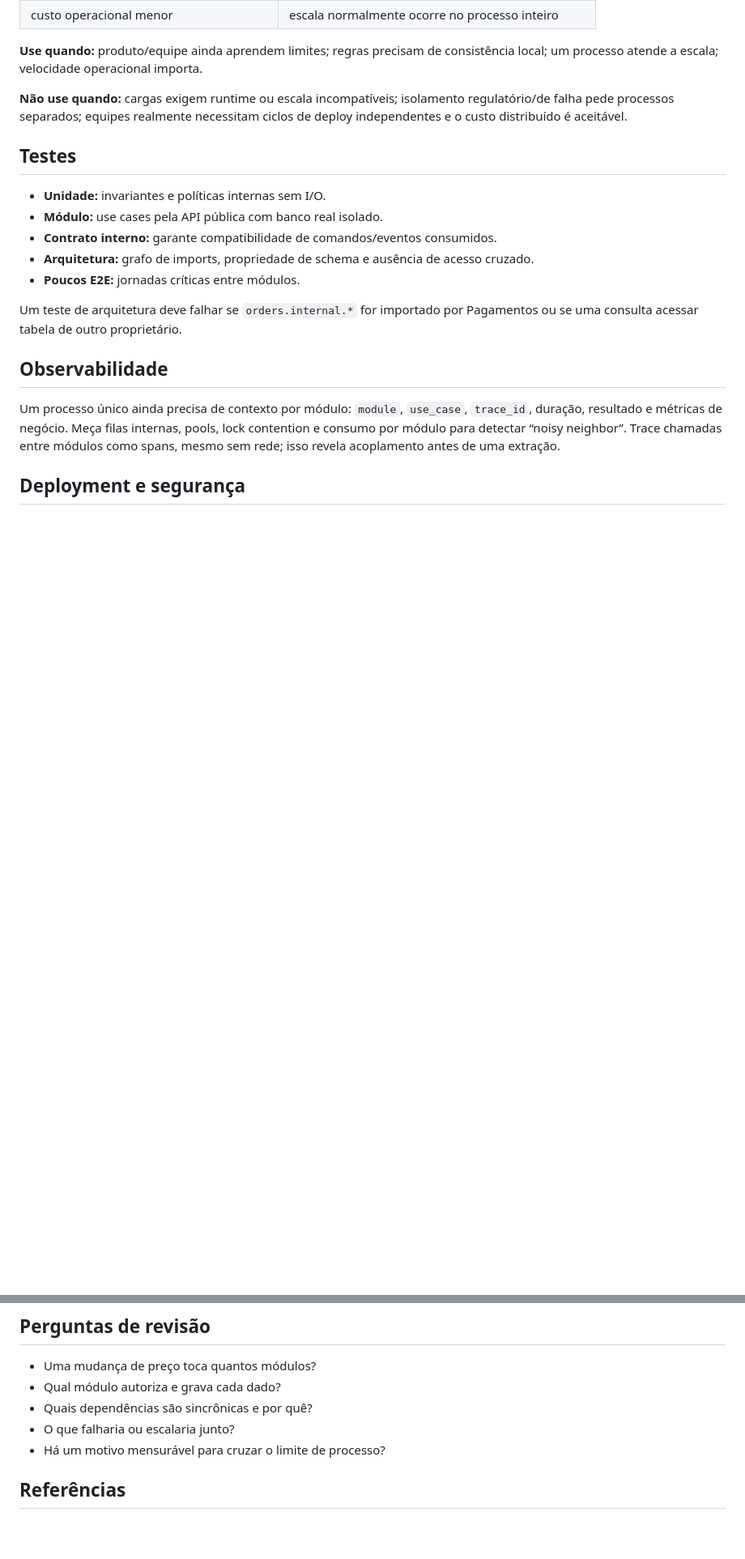
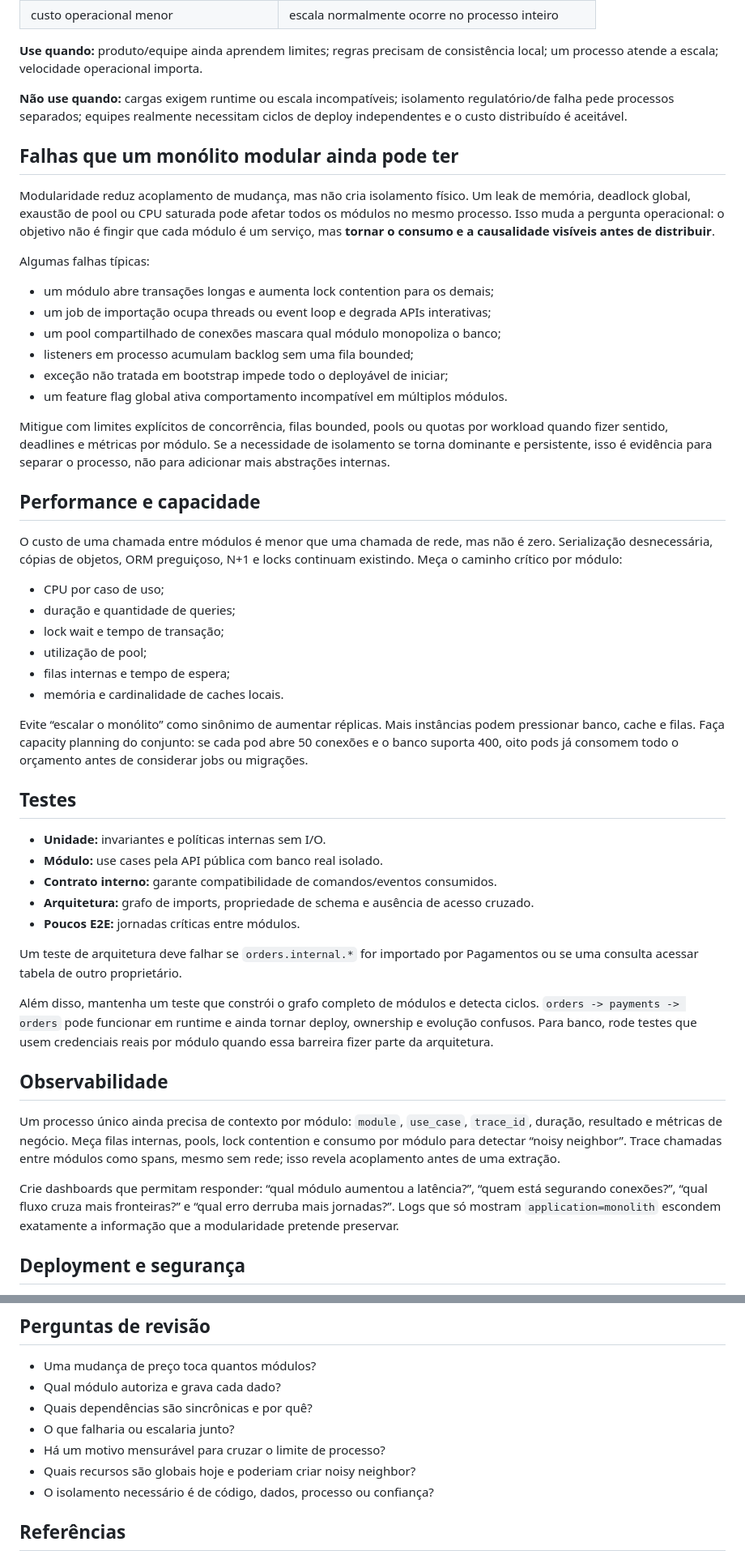
Before and after one commit to blasther12/alexandria, a Markdown page: architecture/modular-monolith/README.md, 2 parts joined by grey strips. Shown at 81% size. GitHub-like rendering; blank space fills up the shorter version.

Commit message:
docs(architecture): deepen modular monolith practice and operations

```diff
--- a/architecture/modular-monolith/README.md
+++ b/architecture/modular-monolith/README.md
@@ -76,6 +76,34 @@ Comece pelo nível que as ferramentas conseguem fiscalizar. Uma transação entr
 
 **Não use quando:** cargas exigem runtime ou escala incompatíveis; isolamento regulatório/de falha pede processos separados; equipes realmente necessitam ciclos de deploy independentes e o custo distribuído é aceitável.
 
+## Falhas que um monólito modular ainda pode ter
+
+Modularidade reduz acoplamento de mudança, mas não cria isolamento físico. Um leak de memória, deadlock global, exaustão de pool ou CPU saturada pode afetar todos os módulos no mesmo processo. Isso muda a pergunta operacional: o objetivo não é fingir que cada módulo é um serviço, mas **tornar o consumo e a causalidade visíveis antes de distribuir**.
+
+Algumas falhas típicas:
+
+- um módulo abre transações longas e aumenta lock contention para os demais;
+- um job de importação ocupa threads ou event loop e degrada APIs interativas;
+- um pool compartilhado de conexões mascara qual módulo monopoliza o banco;
+- listeners em processo acumulam backlog sem uma fila bounded;
+- exceção não tratada em bootstrap impede todo o deployável de iniciar;
+- um feature flag global ativa comportamento incompatível em múltiplos módulos.
+
+Mitigue com limites explícitos de concorrência, filas bounded, pools ou quotas por workload quando fizer sentido, deadlines e métricas por módulo. Se a necessidade de isolamento se torna dominante e persistente, isso é evidência para separar o processo, não para adicionar mais abstrações internas.
+
+## Performance e capacidade
+
+O custo de uma chamada entre módulos é menor que uma chamada de rede, mas não é zero. Serialização desnecessária, cópias de objetos, ORM preguiçoso, N+1 e locks continuam existindo. Meça o caminho crítico por módulo:
+
+- CPU por caso de uso;
+- duração e quantidade de queries;
+- lock wait e tempo de transação;
+- utilização de pool;
+- filas internas e tempo de espera;
+- memória e cardinalidade de caches locais.
+
+Evite “escalar o monólito” como sinônimo de aumentar réplicas. Mais instâncias podem pressionar banco, cache e filas. Faça capacity planning do conjunto: se cada pod abre 50 conexões e o banco suporta 400, oito pods já consomem todo o orçamento antes de considerar jobs ou migrações.
+
 ## Testes
 
 - **Unidade:** invariantes e políticas internas sem I/O.
@@ -86,9 +114,13 @@ Comece pelo nível que as ferramentas conseguem fiscalizar. Uma transação entr
 
 Um teste de arquitetura deve falhar se `orders.internal.*` for importado por Pagamentos ou se uma consulta acessar tabela de outro proprietário.
 
+Além disso, mantenha um teste que constrói o grafo completo de módulos e detecta ciclos. `orders -> payments -> orders` pode funcionar em runtime e ainda tornar deploy, ownership e evolução confusos. Para banco, rode testes que usem credenciais reais por módulo quando essa barreira fizer parte da arquitetura.
+
 ## Observabilidade
 
 Um processo único ainda precisa de contexto por módulo: `module`, `use_case`, `trace_id`, duração, resultado e métricas de negócio. Meça filas internas, pools, lock contention e consumo por módulo para detectar “noisy neighbor”. Trace chamadas entre módulos como spans, mesmo sem rede; isso revela acoplamento antes de uma extração.
+
+Crie dashboards que permitam responder: “qual módulo aumentou a latência?”, “quem está segurando conexões?”, “qual fluxo cruza mais fronteiras?” e “qual erro derruba mais jornadas?”. Logs que só mostram `application=monolith` escondem exatamente a informação que a modularidade pretende preservar.
 
 ## Deployment e segurança
 
@@ -133,6 +182,8 @@ Use branch by abstraction/strangler. Crie outbox antes do corte, defina uma font
 - Quais dependências são sincrônicas e por quê?
 - O que falharia ou escalaria junto?
 - Há um motivo mensurável para cruzar o limite de processo?
+- Quais recursos são globais hoje e poderiam criar noisy neighbor?
+- O isolamento necessário é de código, dados, processo ou confiança?
 
 ## Referências
 
```
Also changed, not shown: other parts of architecture/modular-monolith/README.md (+18 -1 lines).
